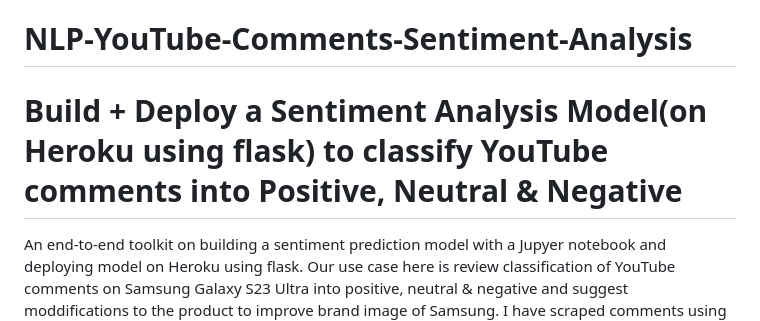
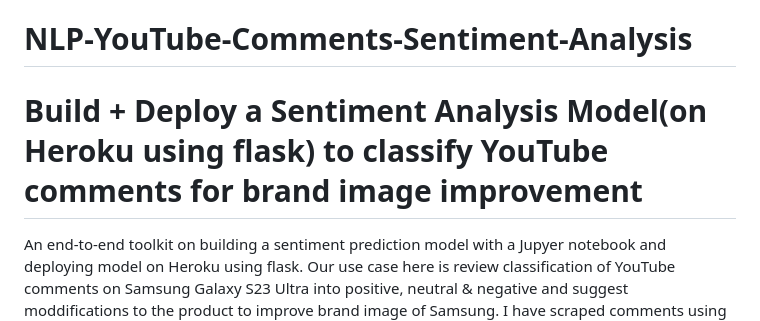
Before and after one commit to abdulwahed98/NLP-YouTube-Comments-Sentiment-Analysis, a Markdown page: README.md, the part around the change. GitHub-like rendering.

```diff
--- a/README.md
+++ b/README.md
@@ -1,5 +1,5 @@
 # NLP-YouTube-Comments-Sentiment-Analysis
-# Build + Deploy a Sentiment Analysis Model(on Heroku using flask) to classify YouTube comments into Positive, Neutral & Negative
+# Build + Deploy a Sentiment Analysis Model(on Heroku using flask) to classify YouTube comments for brand image improvement
 An end-to-end toolkit on building a sentiment prediction model with a Jupyer notebook and deploying model on Heroku using flask. Our use case here is review classification of YouTube comments on Samsung Galaxy S23 Ultra into positive, neutral & negative and suggest moddifications to the product to improve brand image of Samsung. I have scraped comments using youtube_comment_scraper_python library by bot-studio.
 
 ## Deployed model on Heroku
```
